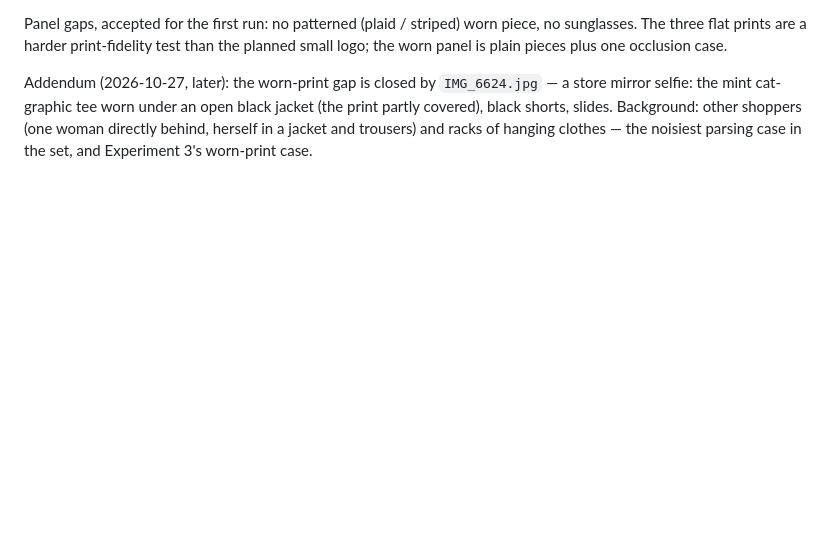
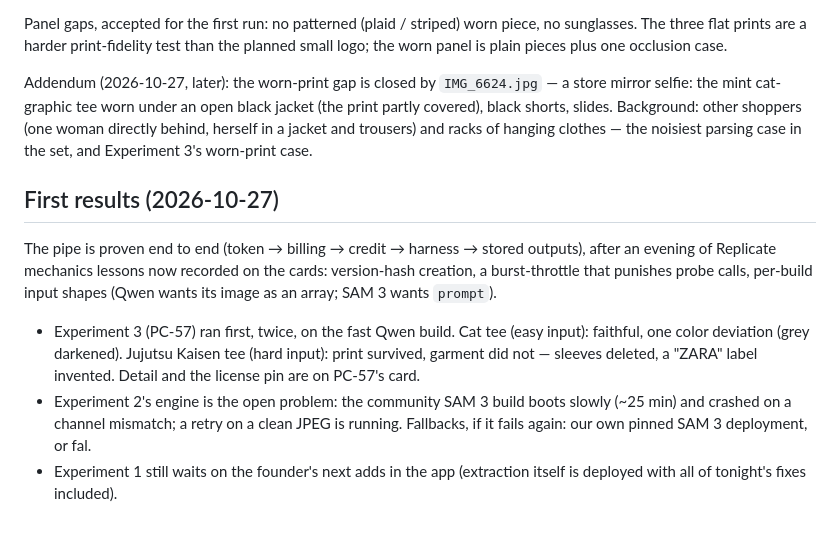
Before and after one commit to nachiketmparanjape/the-closet, a Markdown page: docs/proposals/IMAGE-PIPELINE-EXPERIMENTS.md, the part around the change. Drawn GitHub-style; blank space fills up the shorter version.

```diff
--- a/docs/proposals/IMAGE-PIPELINE-EXPERIMENTS.md
+++ b/docs/proposals/IMAGE-PIPELINE-EXPERIMENTS.md
@@ -194,3 +194,27 @@ Background: other shoppers (one woman directly
 behind, herself in a jacket and trousers) and racks
 of hanging clothes — the noisiest parsing case in
 the set, and Experiment 3's worn-print case.
+
+## First results (2026-10-27)
+
+The pipe is proven end to end (token → billing →
+credit → harness → stored outputs), after an evening
+of Replicate mechanics lessons now recorded on the
+cards: version-hash creation, a burst-throttle that
+punishes probe calls, per-build input shapes (Qwen
+wants its image as an array; SAM 3 wants `prompt`).
+
+- Experiment 3 (PC-57) ran first, twice, on the fast
+  Qwen build. Cat tee (easy input): faithful, one
+  color deviation (grey darkened). Jujutsu Kaisen tee
+  (hard input): print survived, garment did not —
+  sleeves deleted, a "ZARA" label invented. Detail
+  and the license pin are on PC-57's card.
+- Experiment 2's engine is the open problem: the
+  community SAM 3 build boots slowly (~25 min) and
+  crashed on a channel mismatch; a retry on a clean
+  JPEG is running. Fallbacks, if it fails again: our
+  own pinned SAM 3 deployment, or fal.
+- Experiment 1 still waits on the founder's next
+  adds in the app (extraction itself is deployed
+  with all of tonight's fixes included).
```
Also changed, not shown: docs/BACKLOG.md (+64 -8 lines).
